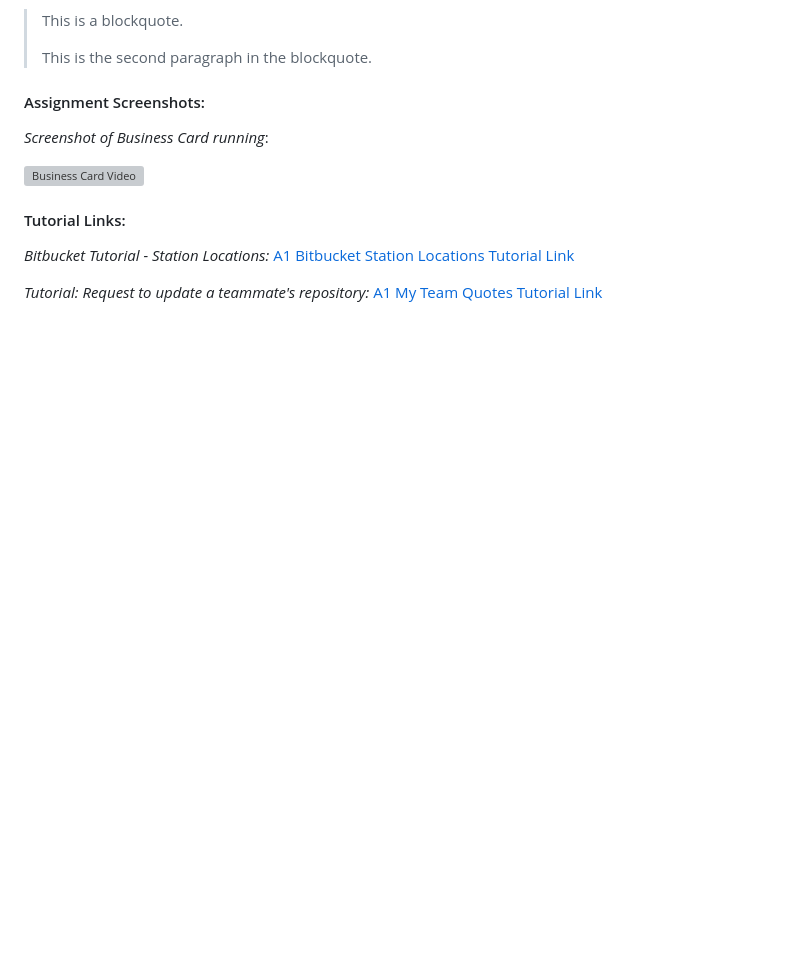
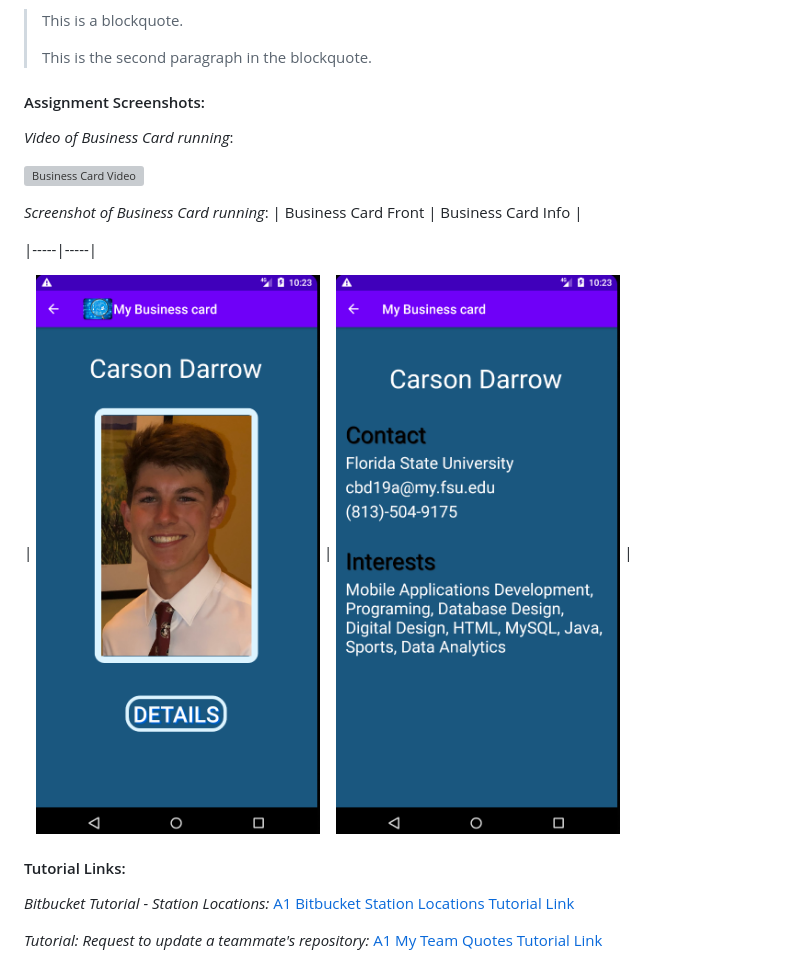
Before and after one commit to carsondarrow/lis4381, a Markdown page: p1/README.md, the part around the change. GitHub-like rendering; pictures changed too: p1/img/businesscardfront.png (added), p1/img/businesscardinfo.png (added); blank space fills up the shorter version; grey boxes are pictures that could not be loaded.

Commit message:
changed main READ.ME

```diff
--- a/p1/README.md
+++ b/p1/README.md
@@ -30,10 +30,16 @@ Three Parts:
 
 #### Assignment Screenshots:
 
-*Screenshot of Business Card running*:
+*Video of Business Card running*:
 
 ![Business Card Video](img/businesscard_3RdR4Vg5.mp4)
 
+*Screenshot of Business Card running*:
+| Business Card Front | Business Card Info |
+
+|-----|-----|
+
+| ![Business Card Front](img/businesscardfront.png) | ![Business Card Info](img/businesscardinfo.png) |
 
 
 
```
